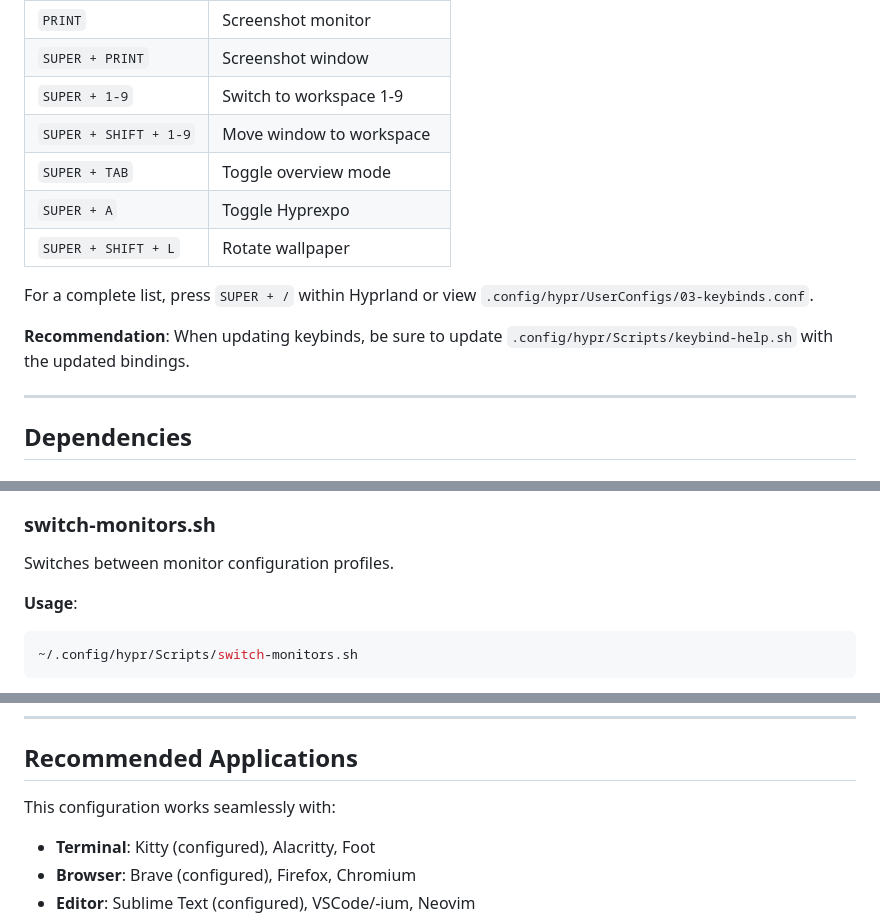
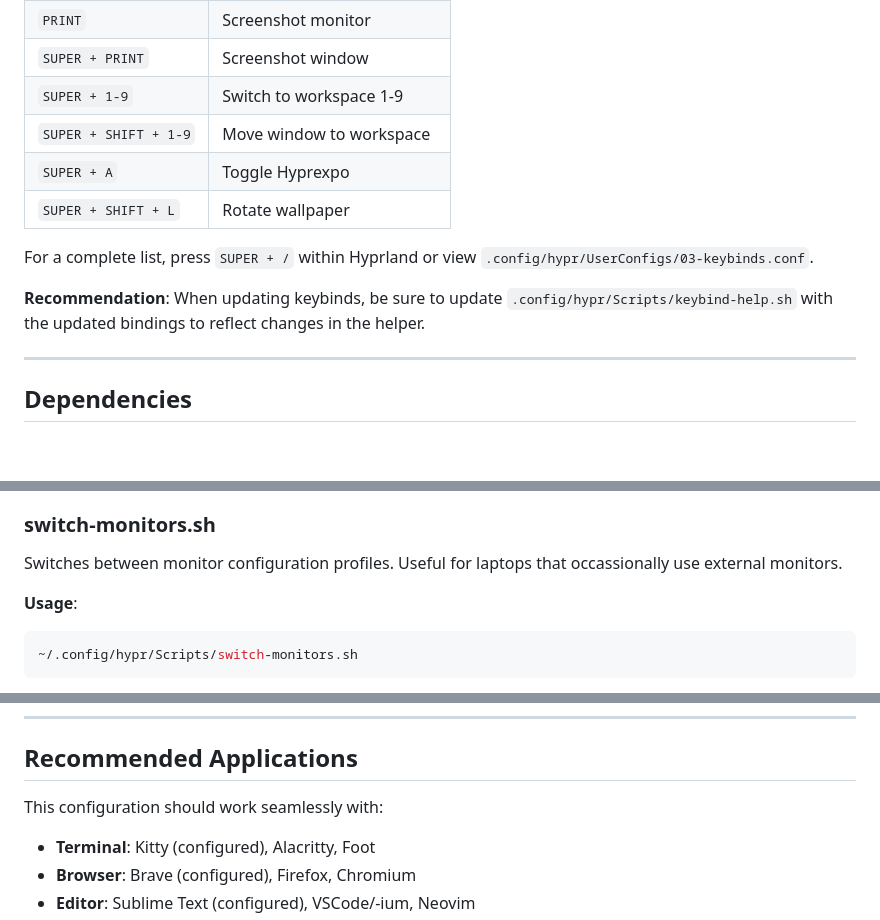
Before and after one commit to cypheroxide/Hyprland-Arch, a Markdown page: README.md, 3 parts joined by grey strips. GitHub-like rendering; blank space fills up the shorter version.

````diff
--- a/README.md
+++ b/README.md
@@ -193,13 +207,12 @@ Edit monitor configurations in `UserConfigs/04-monitors.conf` to suit your setup
 | `SUPER + PRINT` | Screenshot window |
 | `SUPER + 1-9` | Switch to workspace 1-9 |
 | `SUPER + SHIFT + 1-9` | Move window to workspace |
-| `SUPER + TAB` | Toggle overview mode |
 | `SUPER + A` | Toggle Hyprexpo |
 | `SUPER + SHIFT + L` | Rotate wallpaper |
 
 For a complete list, press `SUPER + /` within Hyprland or view `.config/hypr/UserConfigs/03-keybinds.conf`.
 
-**Recommendation**: When updating keybinds, be sure to update `.config/hypr/Scripts/keybind-help.sh` with the updated bindings.
+**Recommendation**: When updating keybinds, be sure to update `.config/hypr/Scripts/keybind-help.sh` with the updated bindings to reflect changes in the helper.
 
 ---
 
@@ -355,7 +368,7 @@ Randomly selects and applies a wallpaper from preloaded images.
 
 ### switch-monitors.sh
 
-Switches between monitor configuration profiles.
+Switches between monitor configuration profiles. Useful for laptops that occassionally use external monitors.
 
 **Usage**:
 ```bash
@@ -392,7 +405,7 @@ Automatically parses keybindings from your config file.
 
 ## Recommended Applications
 
-This configuration works seamlessly with:
+This configuration should work seamlessly with:
 
 - **Terminal**: Kitty (configured), Alacritty, Foot
 - **Browser**: Brave (configured), Firefox, Chromium
````
Also changed, not shown: other parts of README.md (+25 -2 lines).
